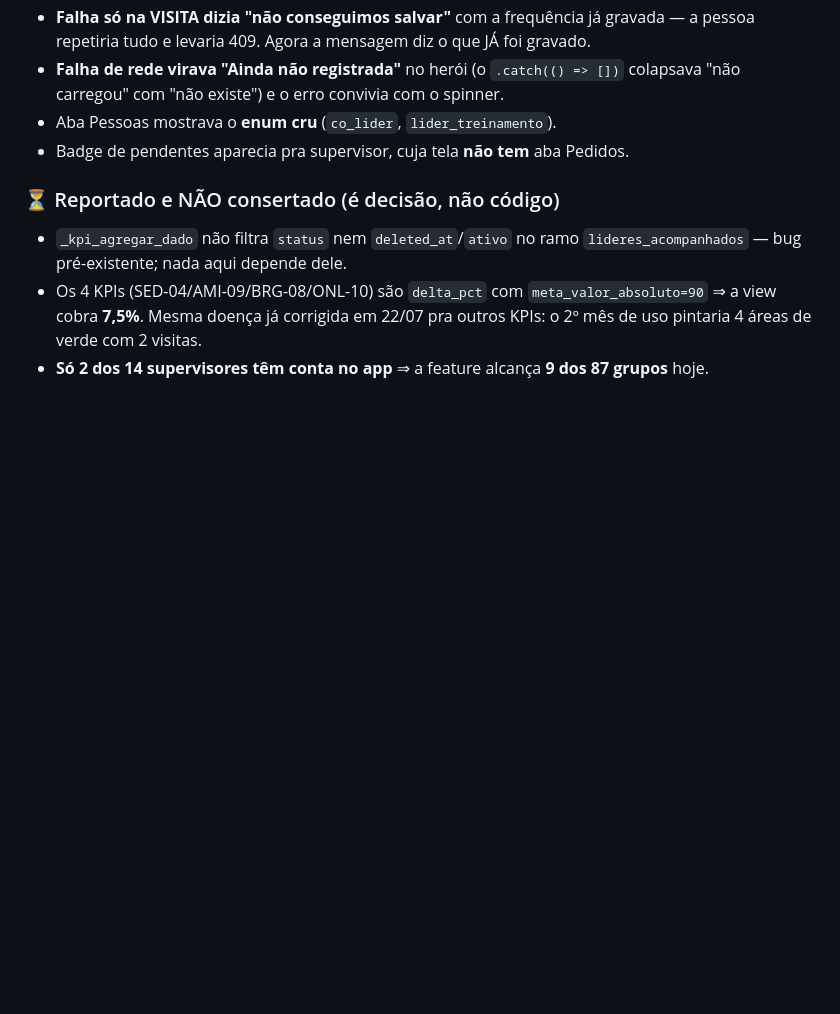
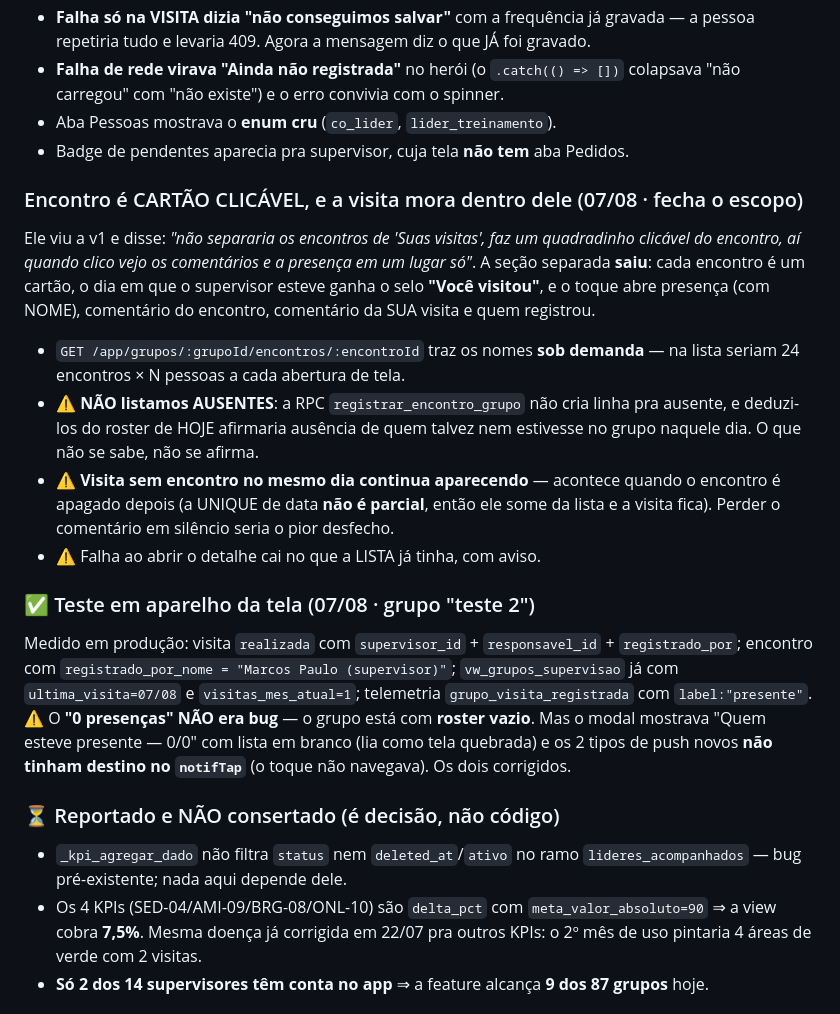
Before and after one commit to igreja-cbrio/Aplicativo-CBRio, a Markdown page: CLAUDE.md, the part around the change. Drawn GitHub-style; blank space fills up the shorter version.

Commit message:
docs(claude): registra o cartao clicavel do encontro e o teste em aparelho
Co-Authored-By: Claude Opus 5 <noreply@anthropic.com>

```diff
--- a/CLAUDE.md
+++ b/CLAUDE.md
@@ -900,6 +900,36 @@ o campo. Se um dia for preciso, o caminho é `grupo_supervisao_observacoes`
 - Aba Pessoas mostrava o **enum cru** (`co_lider`, `lider_treinamento`).
 - Badge de pendentes aparecia pra supervisor, cuja tela **não tem** aba Pedidos.
 
+### Encontro é CARTÃO CLICÁVEL, e a visita mora dentro dele (07/08 · fecha o escopo)
+
+Ele viu a v1 e disse: *"não separaria os encontros de 'Suas visitas', faz um
+quadradinho clicável do encontro, aí quando clico vejo os comentários e a
+presença em um lugar só"*. A seção separada **saiu**: cada encontro é um cartão,
+o dia em que o supervisor esteve ganha o selo **"Você visitou"**, e o toque abre
+presença (com NOME), comentário do encontro, comentário da SUA visita e quem
+registrou.
+
+- `GET /app/grupos/:grupoId/encontros/:encontroId` traz os nomes **sob demanda** —
+  na lista seriam 24 encontros × N pessoas a cada abertura de tela.
+- ⚠️ **NÃO listamos AUSENTES**: a RPC `registrar_encontro_grupo` não cria linha
+  pra ausente, e deduzi-los do roster de HOJE afirmaria ausência de quem talvez
+  nem estivesse no grupo naquele dia. O que não se sabe, não se afirma.
+- ⚠️ **Visita sem encontro no mesmo dia continua aparecendo** — acontece quando o
+  encontro é apagado depois (a UNIQUE de data **não é parcial**, então ele some
+  da lista e a visita fica). Perder o comentário em silêncio seria o pior desfecho.
+- ⚠️ Falha ao abrir o detalhe cai no que a LISTA já tinha, com aviso.
+
+### ✅ Teste em aparelho da tela (07/08 · grupo "teste 2")
+
+Medido em produção: visita `realizada` com `supervisor_id` + `responsavel_id` +
+`registrado_por`; encontro com `registrado_por_nome = "Marcos Paulo (supervisor)"`;
+`vw_grupos_supervisao` já com `ultima_visita=07/08` e `visitas_mes_atual=1`;
+telemetria `grupo_visita_registrada` com `label:"presente"`.
+⚠️ O **"0 presenças" NÃO era bug** — o grupo está com **roster vazio**. Mas o
+modal mostrava "Quem esteve presente — 0/0" com lista em branco (lia como tela
+quebrada) e os 2 tipos de push novos **não tinham destino no `notifTap`** (o
+toque não navegava). Os dois corrigidos.
+
 ### ⏳ Reportado e NÃO consertado (é decisão, não código)
 
 - `_kpi_agregar_dado` não filtra `status` nem `deleted_at`/`ativo` no ramo
```
